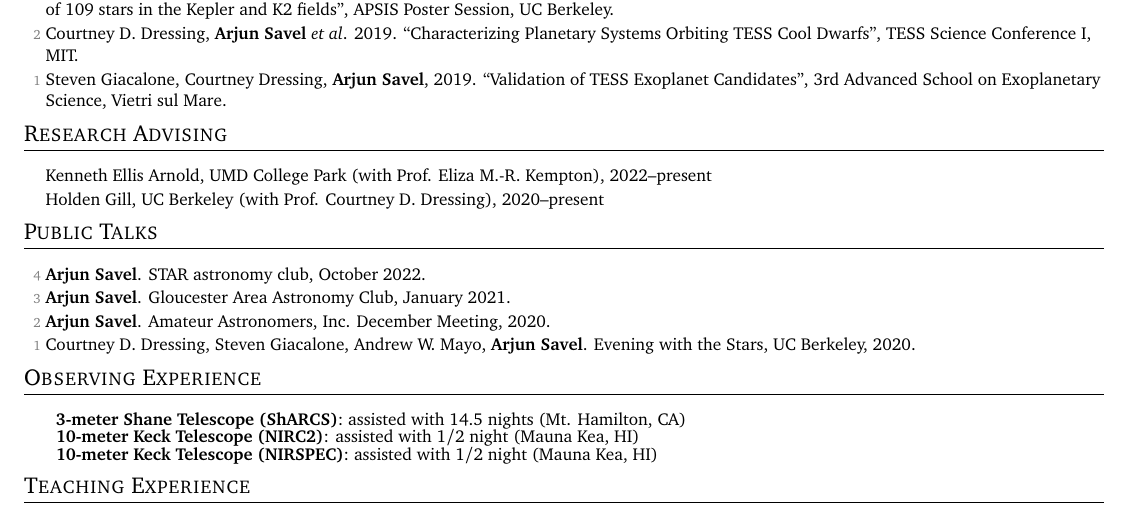
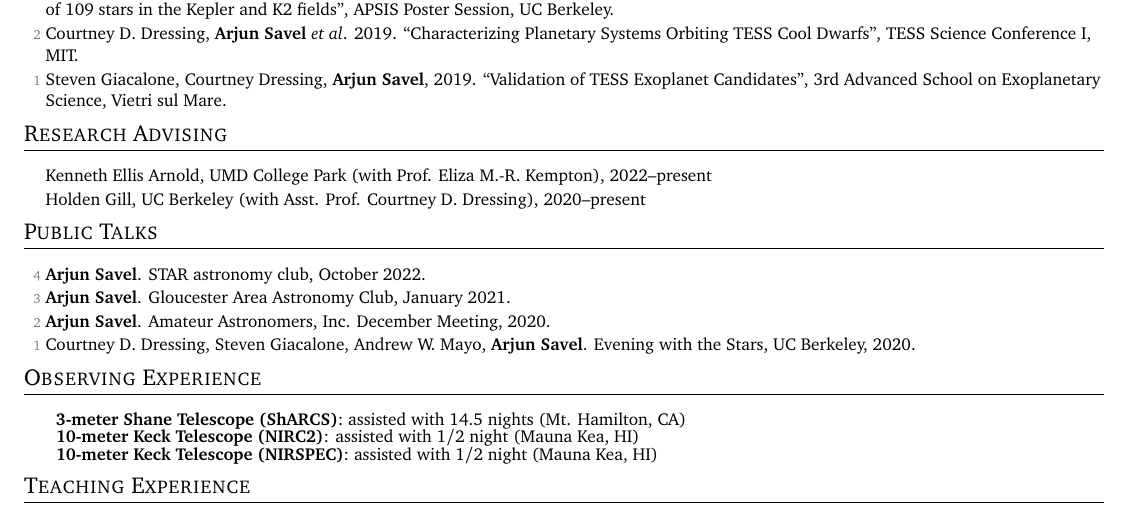
Before and after one commit to arjunsavel/CV, a LaTeX document (main.tex): part of page 3 of 4, cut so that both start at the same text. Compiled offline with pdfLaTeX.

Commit message:
Updates from Overleaf

```diff
--- a/main.tex
+++ b/main.tex
@@ -284,7 +284,7 @@
 \small
   \begin{list}{}{\cvlist}
   \item[{\color{numcolor}}]Kenneth Ellis Arnold, UMD College Park (with Prof. Eliza M.-R. Kempton), 2022--present
-  \item[{\color{numcolor}}]Holden Gill, UC Berkeley (with Prof. Courtney D. Dressing), 2020--present
+  \item[{\color{numcolor}}]Holden Gill, UC Berkeley (with Asst. Prof. Courtney D. Dressing), 2020--present
 
 
   \end{list}
```
